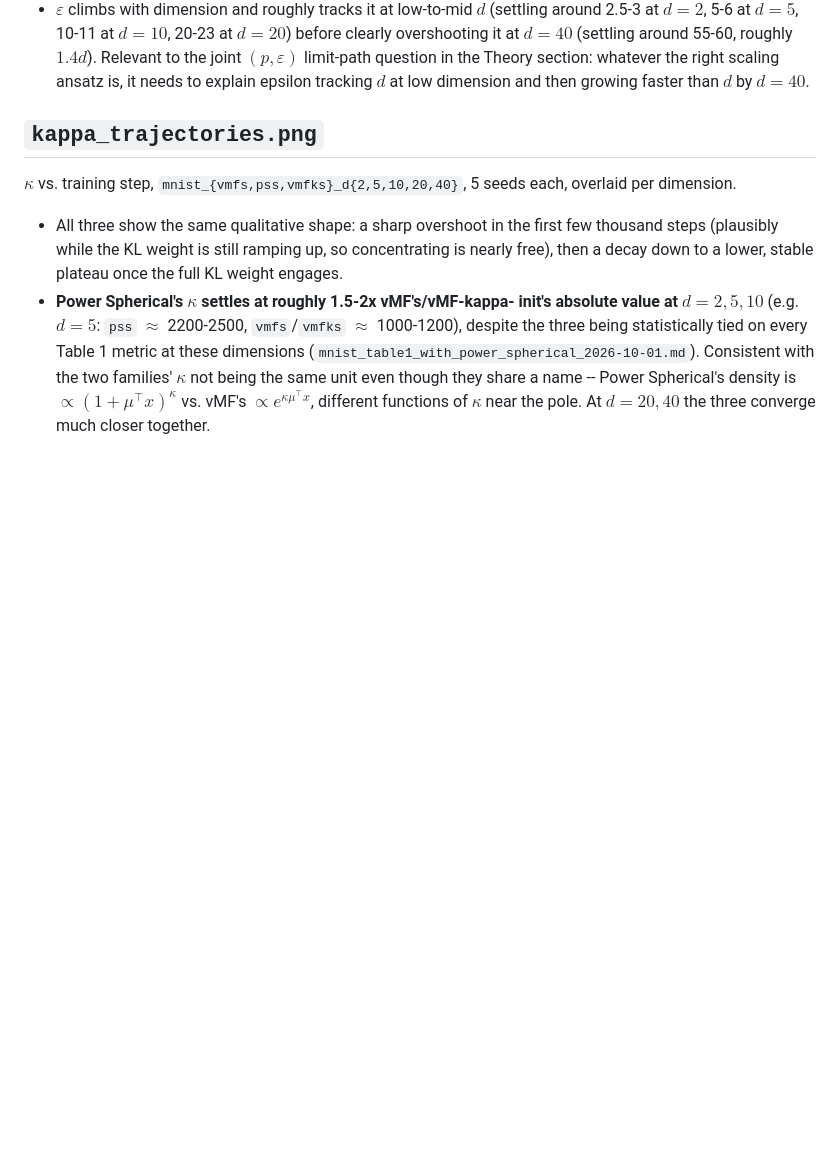
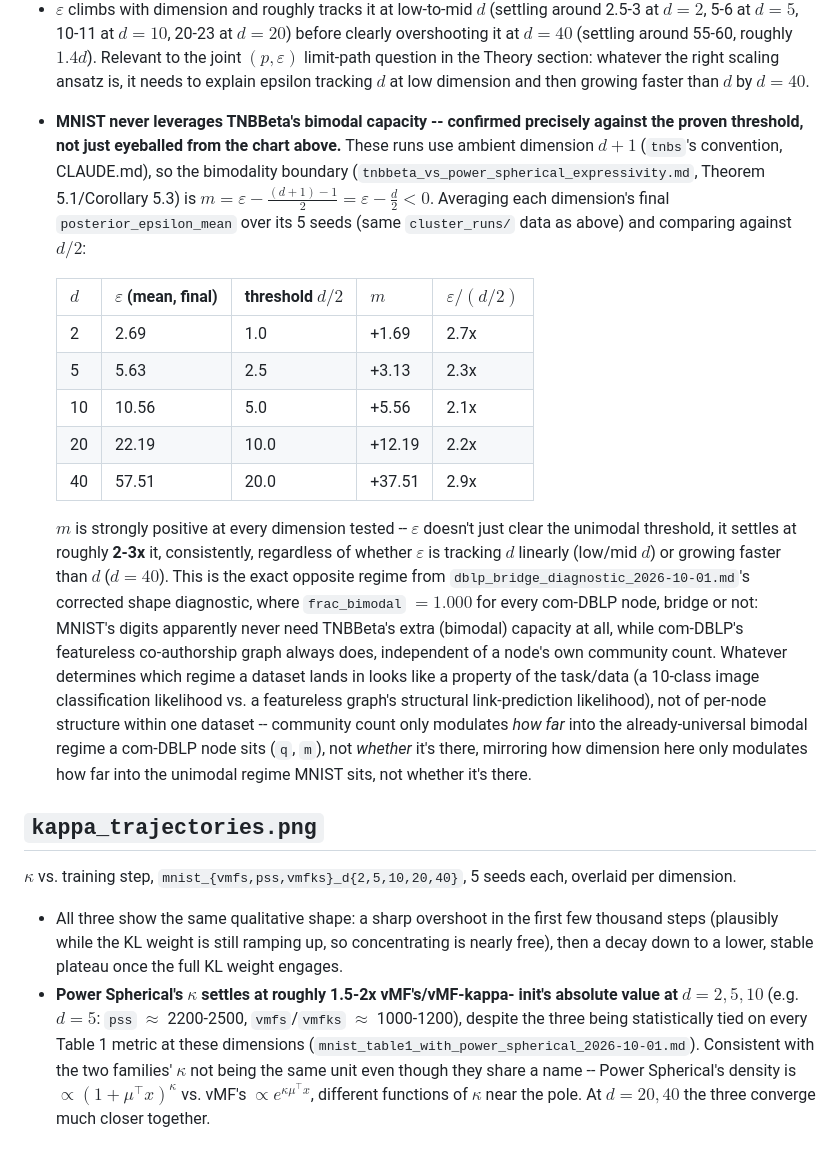
Before and after one commit to Dant86/tnbbeta_vae, a Markdown page: writeup/results/posterior_trajectories_2026-10-01.md, the part around the change. Drawn GitHub-style; blank space fills up the shorter version.

Commit message:
Connect the com-DBLP bimodal finding to MNIST's opposite, unimodal one
User's observation: the MNIST posterior trajectories show epsilon converging
to roughly d or more, which -- against Theorem 5.1's bimodality threshold
(m = epsilon - (ambient-1)/2 < 0) -- should mean MNIST never leaves the
unimodal regime. Checked precisely against the real per-seed final epsilon
values (same cluster_runs/ data posterior_trajectories.py already used, not
re-derived): true at every dimension tested, and more precisely than "roughly
d" -- epsilon settles at a consistent 2.1-2.9x the threshold regardless of
dimension, strongly unimodal (m > 0, often well into double digits) whether
epsilon is tracking d linearly (low/mid d) or super-linearly (d=40).

This is the exact mirror image of the just-landed com-DBLP correction
(frac_bimodal = 1.0 for every node, bridge or not): MNIST sits deep in the
unimodal regime at every dimension; com-DBLP sits deep in the bimodal regime
at every node. Cross-referenced both write-ups so the contrast is visible
from either one -- whatever decides which regime a dataset lands in looks
like a property of the task (image classification vs. a featureless graph's
link-prediction likelihood), not of per-node/per-dimension structure within
one dataset.

No code change -- both write-ups' existing data, a new cross-comparison of
numbers already on record.

Co-Authored-By: Claude Sonnet 5 <noreply@anthropic.com>

```diff
--- a/writeup/results/posterior_trajectories_2026-10-01.md
+++ b/writeup/results/posterior_trajectories_2026-10-01.md
@@ -40,6 +40,38 @@ each.
   limit-path question in the Theory section: whatever the right scaling
   ansatz is, it needs to explain epsilon tracking $d$ at low dimension and
   then growing faster than $d$ by $d=40$.
+- **MNIST never leverages TNBBeta's bimodal capacity -- confirmed precisely
+  against the proven threshold, not just eyeballed from the chart above.**
+  These runs use ambient dimension $d+1$ (`tnbs`'s convention, CLAUDE.md), so
+  the bimodality boundary (`tnbbeta_vs_power_spherical_expressivity.md`,
+  Theorem 5.1/Corollary 5.3) is $m=\varepsilon-\tfrac{(d+1)-1}{2}=\varepsilon-\tfrac{d}{2}<0$.
+  Averaging each dimension's final `posterior_epsilon_mean` over its 5 seeds
+  (same `cluster_runs/` data as above) and comparing against $d/2$:
+
+  | $d$ | $\varepsilon$ (mean, final) | threshold $d/2$ | $m$ | $\varepsilon/(d/2)$ |
+  |---|---|---|---|---|
+  | 2 | 2.69 | 1.0 | +1.69 | 2.7x |
+  | 5 | 5.63 | 2.5 | +3.13 | 2.3x |
+  | 10 | 10.56 | 5.0 | +5.56 | 2.1x |
+  | 20 | 22.19 | 10.0 | +12.19 | 2.2x |
+  | 40 | 57.51 | 20.0 | +37.51 | 2.9x |
+
+  $m$ is strongly positive at every dimension tested -- $\varepsilon$ doesn't
+  just clear the unimodal threshold, it settles at roughly **2-3x** it,
+  consistently, regardless of whether $\varepsilon$ is tracking $d$ linearly
+  (low/mid $d$) or growing faster than $d$ ($d=40$). This is the exact
+  opposite regime from `dblp_bridge_diagnostic_2026-10-01.md`'s corrected
+  shape diagnostic, where `frac_bimodal` $=1.000$ for every com-DBLP node,
+  bridge or not: MNIST's digits apparently never need TNBBeta's extra
+  (bimodal) capacity at all, while com-DBLP's featureless co-authorship graph
+  always does, independent of a node's own community count. Whatever
+  determines which regime a dataset lands in looks like a property of the
+  task/data (a 10-class image classification likelihood vs. a featureless
+  graph's structural link-prediction likelihood), not of per-node structure
+  within one dataset -- community count only modulates *how far* into the
+  already-universal bimodal regime a com-DBLP node sits (`q`, `m`), not
+  *whether* it's there, mirroring how dimension here only modulates how far
+  into the unimodal regime MNIST sits, not whether it's there.
 
 ## `kappa_trajectories.png`
 
```
Also changed, not shown: writeup/results/dblp_bridge_diagnostic_2026-10-01.md (+9 -0 lines).
